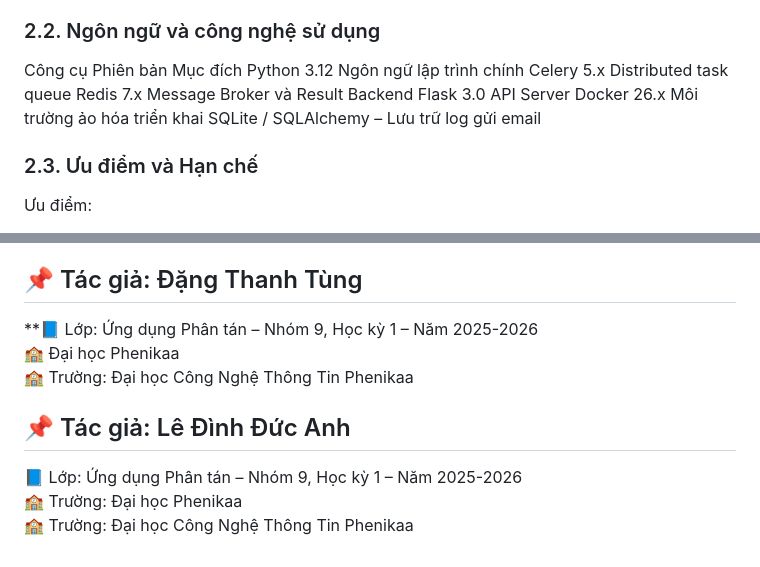
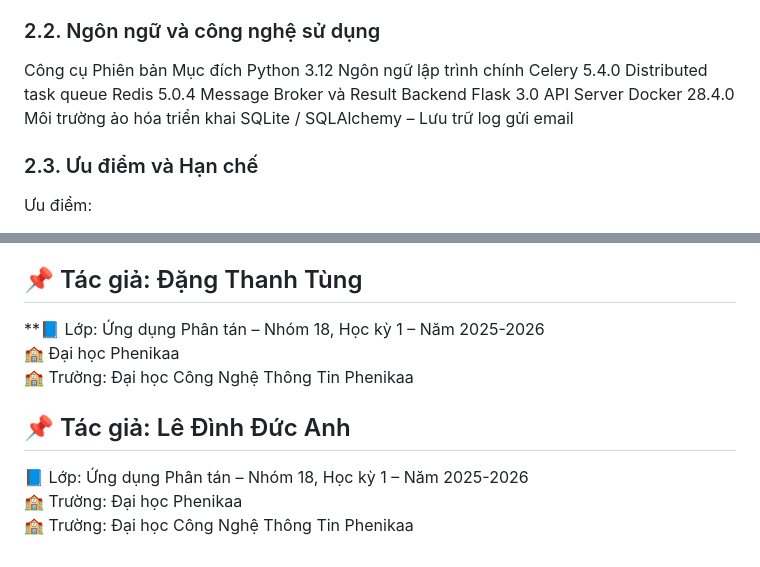
Before and after one commit to thanh-tung-25/-Python-Celery---a-distributed-task-queue, a Markdown page: README.md, 2 parts joined by grey strips. GitHub-like rendering.

Commit message:
Update dependency versions and group details in README
Updated version numbers for dependencies and group information.

```diff
--- a/README.md
+++ b/README.md
@@ -50,10 +50,10 @@ Cơ chế hoạt động của Celery tương tự mô hình Producer – Consum
 ### 2.2. Ngôn ngữ và công nghệ sử dụng
 Công cụ	Phiên bản	Mục đích
 Python	3.12	Ngôn ngữ lập trình chính
-Celery	5.x	Distributed task queue
-Redis	7.x	Message Broker và Result Backend
+Celery	5.4.0	Distributed task queue
+Redis	5.0.4	Message Broker và Result Backend
 Flask	3.0	API Server
-Docker	26.x	Môi trường ảo hóa triển khai
+Docker	28.4.0 	Môi trường ảo hóa triển khai
 SQLite / SQLAlchemy	–	Lưu trữ log gửi email
 ### 2.3. Ưu điểm và Hạn chế
 
@@ -189,10 +189,10 @@ Real Python – Using Celery with Flask
 Hovy, E. H. (1993). Automated Discourse Generation Using Discourse Structure Relations. Artificial Intelligence, Elsevier, 63:341–385.
 
 ## 📌 Tác giả: Đặng Thanh Tùng<br>
-**📘 Lớp: Ứng dụng Phân tán – Nhóm 9, Học kỳ 1 – Năm 2025-2026<br>
+**📘 Lớp: Ứng dụng Phân tán – Nhóm 18, Học kỳ 1 – Năm 2025-2026<br>
 🏫 Đại học Phenikaa<br>
 🏫 Trường: Đại học Công Nghệ Thông Tin Phenikaa<br>
 ## 📌 Tác giả: Lê Đình Đức Anh<br>
-📘 Lớp: Ứng dụng Phân tán – Nhóm 9, Học kỳ 1 – Năm 2025-2026<br>
+📘 Lớp: Ứng dụng Phân tán – Nhóm 18, Học kỳ 1 – Năm 2025-2026<br>
 🏫 Trường: Đại học Phenikaa<br>
 🏫 Trường: Đại học Công Nghệ Thông Tin Phenikaa<br>
```
